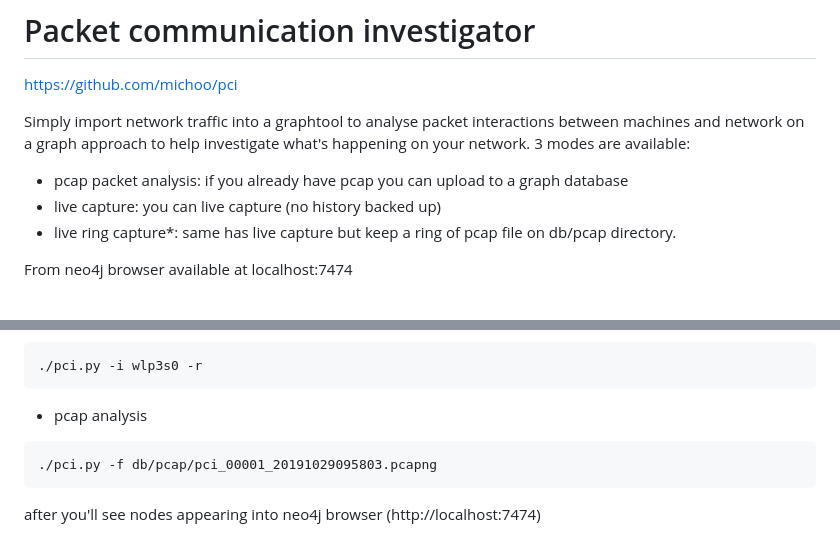
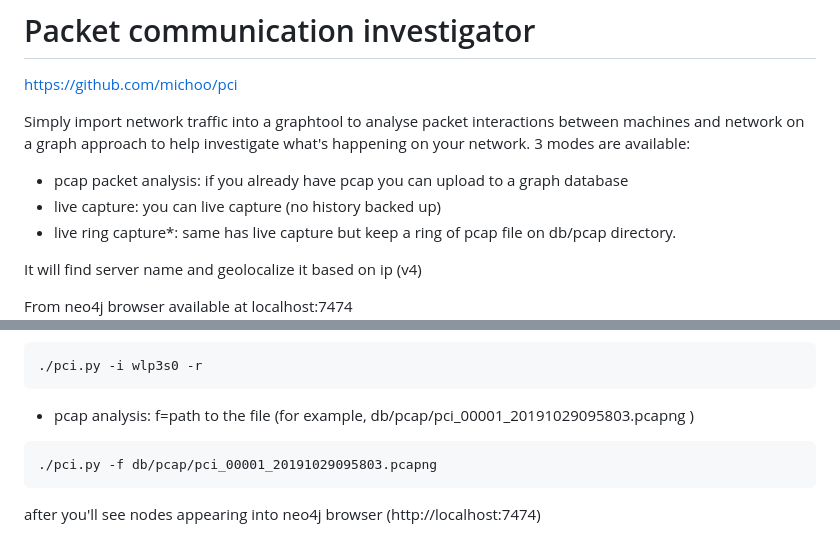
Before and after one commit to michoo/pci, a Markdown page: readme.md, 2 parts joined by grey strips. Drawn GitHub-style; blank space fills up the shorter version.

````diff
--- a/readme.md
+++ b/readme.md
@@ -7,6 +7,8 @@ Simply import network traffic into a graphtool to analyse packet interactions be
 - pcap packet analysis: if you already have pcap you can upload to a graph database
 - live capture: you can live capture (no history backed up)
 - live ring capture*: same has live capture but keep a ring of pcap file on db/pcap directory.
+
+It will find server name and geolocalize it based on ip (v4)
 
 From neo4j browser available at localhost:7474
 ![Alt text](Screenshot.png?raw=true "PCI ")
@@ -66,7 +68,7 @@ then you can run ./pci.py
 ```
 ./pci.py -i wlp3s0 -r
 ```
-- pcap analysis
+- pcap analysis: f=path to the file (for example, db/pcap/pci_00001_20191029095803.pcapng )
 ```
 ./pci.py -f db/pcap/pci_00001_20191029095803.pcapng
 ```
````
Also changed, not shown: other parts of readme.md (+9 -9 lines), Screenshot2.png, 3 other files.
